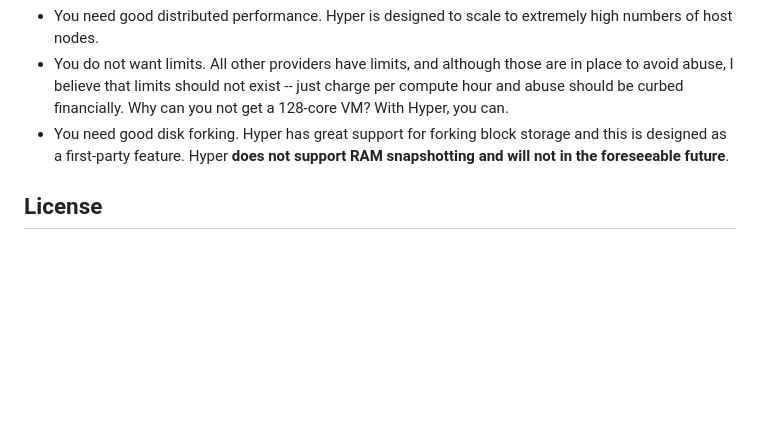
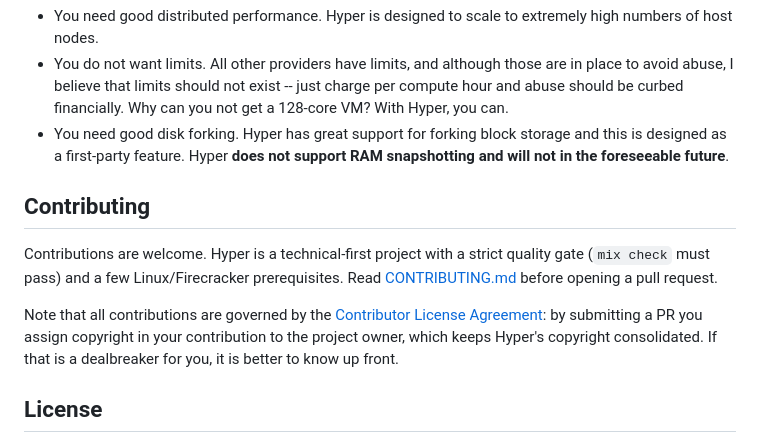
Before and after one commit to harmont-dev/hyper, a Markdown page: README.md, the part around one of its changes. Rendered like a GitHub page; blank space fills up the shorter version.

Commit message:
add contributing doc and fix readme

```diff
--- a/README.md
+++ b/README.md
@@ -95,6 +95,18 @@ The reasons to use Hyper are:
   and this is designed as a first-party feature. Hyper **does not support RAM
   snapshotting and will not in the foreseeable future**.
 
+## Contributing
+
+Contributions are welcome. Hyper is a technical-first project with a strict
+quality gate (`mix check` must pass) and a few Linux/Firecracker prerequisites.
+Read [CONTRIBUTING.md](CONTRIBUTING.md) before opening a pull request.
+
+Note that all contributions are governed by the
+[Contributor License Agreement](CLA.md): by submitting a PR you assign
+copyright in your contribution to the project owner, which keeps Hyper's
+copyright consolidated. If that is a dealbreaker for you, it is better to know
+up front.
+
 ## License
 
 Hyper is licensed under the GNU Affero General Public License v3.0 or later
```
Also changed, not shown: other parts of README.md (+5 -5 lines), CONTRIBUTING.md (added, +144 -0 lines).
